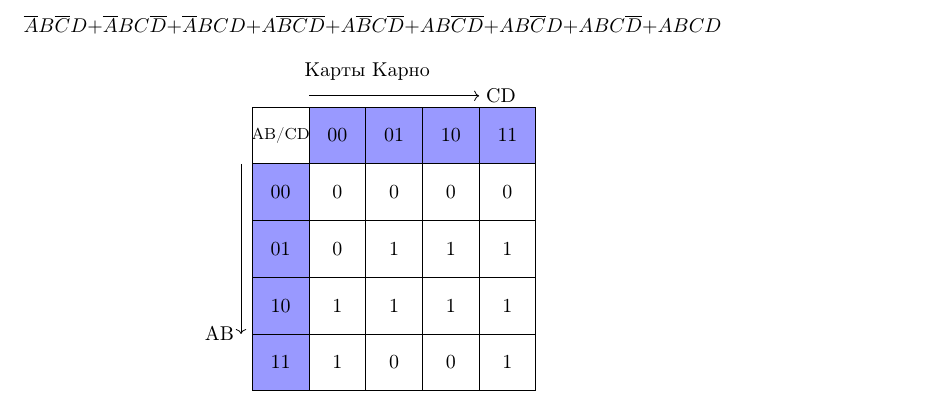
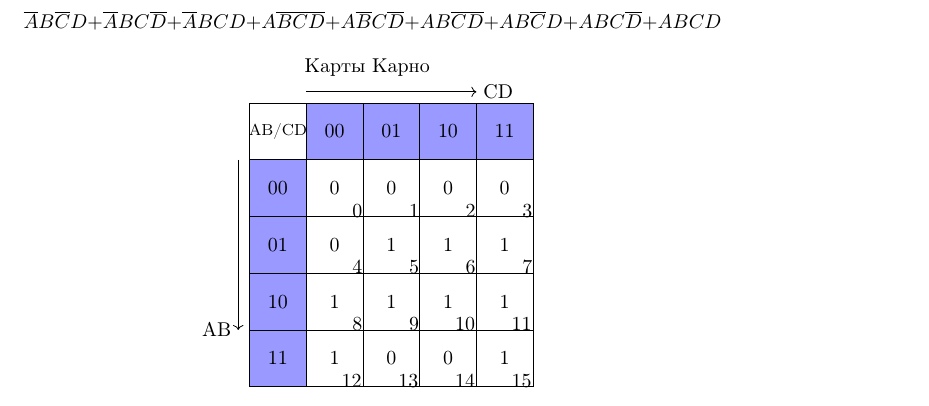
Before and after one commit to Moggoj/Pract, a LaTeX document (Практическая 5.tex): part of page 1 of 2, cut so that both start at the same text. Compiled offline with pdfLaTeX.

Commit message:
Add files via upload

```diff
--- a/Практическая 5.tex
+++ b/Практическая 5.tex
@@ -40,7 +40,13 @@ $$
 (1.5,3.5) node{0} (1.5,2.5) node{0} (1.5,1.5) node{1} (1.5,0.5) node{1}
 (2.5,3.5) node{0} (2.5,2.5) node{1} (2.5,1.5) node{1} (2.5,0.5) node{0}
 (3.5,3.5) node{0} (3.5,2.5) node{1} (3.5,1.5) node{1} (3.5,0.5) node{0}
-(4.5,3.5) node{0} (4.5,2.5) node{1} (4.5,1.5) node{1} (4.5,0.5) node{1};
+(4.5,3.5) node{0} (4.5,2.5) node{1} (4.5,1.5) node{1} (4.5,0.5) node{1}
+
+(1.9,3.1) node{0} (2.9,3.1) node{1} (3.9,3.1) node{2} (4.9,3.1) node{3}
+(1.9,2.1) node{4} (2.9,2.1) node{5} (3.9,2.1) node{6} (4.9,2.1) node{7}
+(1.9,1.1) node{8} (2.9,1.1) node{9} (3.8,1.1) node{10} (4.8,1.1) node{11}
+(1.8,0.1) node{12} (2.8,0.1) node{13} (3.8,0.1) node{14} (4.8,0.1) node{15}
+;
 \draw[thin,->] (-0.2,4) -- (-0.2,1) node[left]{AB};
 \draw[thin,->] (1,5.2) -- (4,5.2) node[right]{CD};
 \end{tikzpicture}
```
Also changed, not shown: ______5.pdf.
